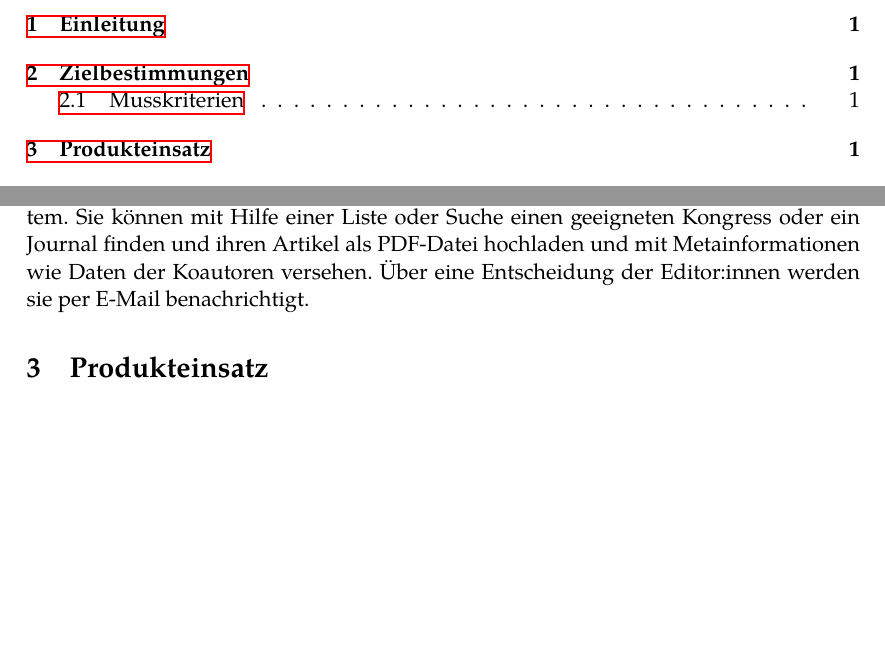
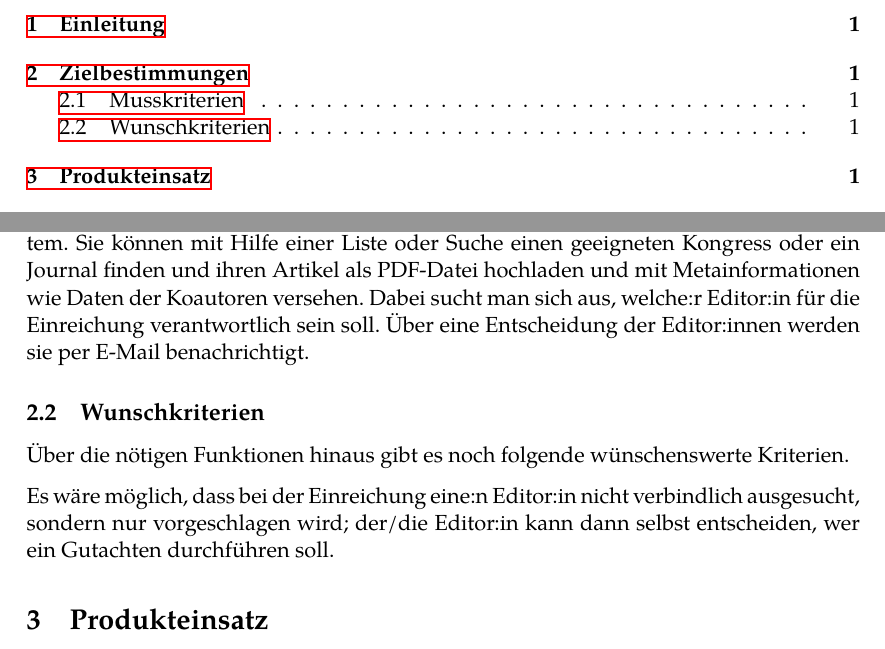
Before and after one commit to guersterst/LasEs, a LaTeX document (docs/Pflichtenheft/Main.tex, which reads docs/Pflichtenheft/Zielbestimmungen.tex): two parts of pages 1 and 2 of 3, joined at a grey line, cut so that both start at the same text, the shorter picture padded with empty space. Compiled offline with XeLaTeX.

Commit message:
Begin Wunschkriterien section of Zielbestimmungen

```diff
--- a/docs/Pflichtenheft/Zielbestimmungen.tex
+++ b/docs/Pflichtenheft/Zielbestimmungen.tex
@@ -11,4 +11,12 @@ Ein Artikel kann entweder direkt angenommen werden, abgelehnt (mit Begründung)
 
 Einreichen kann jede:r Wissenschaftler:in nach Registrierung und Anmeldung am System.
 Sie können mit Hilfe einer Liste oder Suche einen geeigneten Kongress oder ein Journal finden und ihren Artikel als PDF-Datei hochladen und mit Metainformationen wie Daten der Koautoren versehen.
+Dabei sucht man sich aus, welche:r Editor:in für die Einreichung verantwortlich sein soll.
 Über eine Entscheidung der Editor:innen werden sie per E-Mail benachrichtigt.
+
+\subsection{Wunschkriterien}
+
+Über die nötigen Funktionen hinaus gibt es noch folgende wünschenswerte Kriterien.
+
+Es wäre möglich, dass bei der Einreichung eine:n Editor:in nicht verbindlich ausgesucht, sondern nur vorgeschlagen wird;
+der/die Editor:in kann dann selbst entscheiden, wer ein Gutachten durchführen soll.
```
